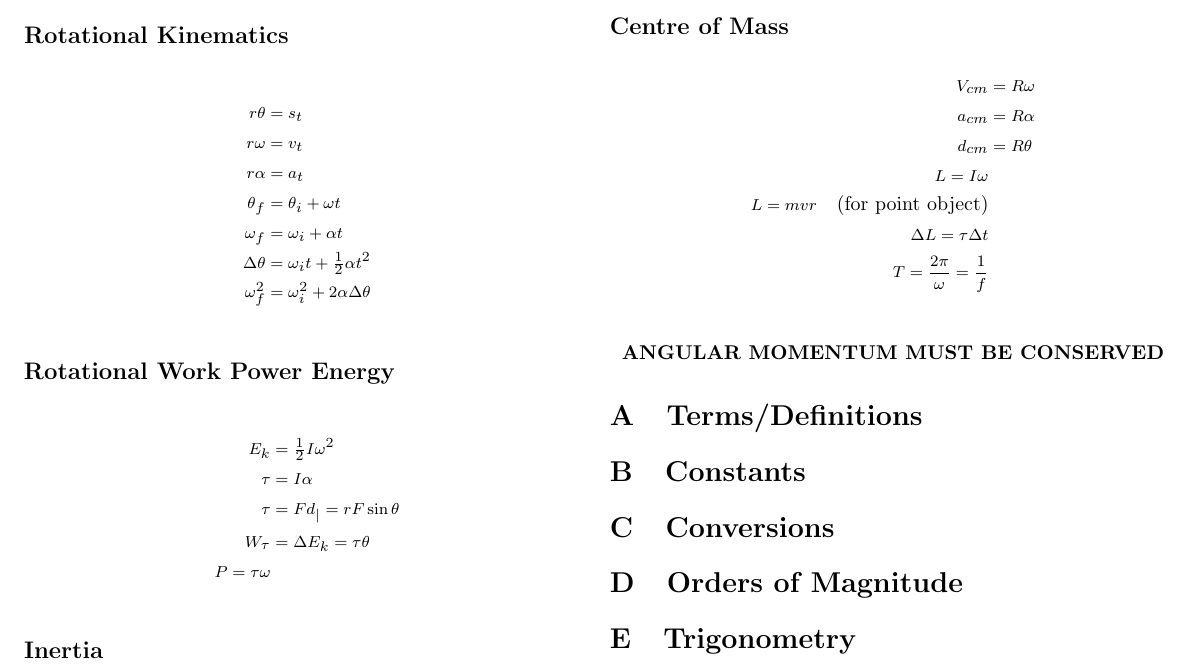
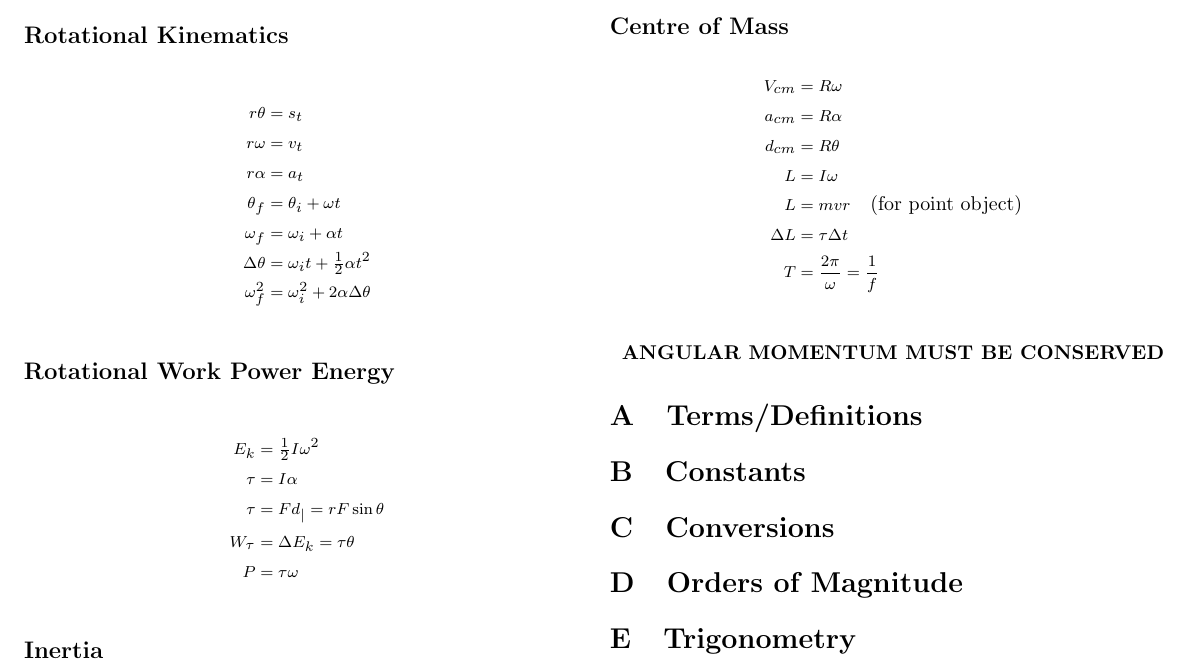
Before and after one commit to Green-Avocado/formula-sheets, a LaTeX document (PHYS/PHYS-117/midterm2/midterm2.tex): part of page 2 of 2, cut so that both start at the same text. Compiled offline with pdfLaTeX.

Commit message:
fix: alignment

```diff
--- a/PHYS/PHYS-117/midterm2/midterm2.tex
+++ b/PHYS/PHYS-117/midterm2/midterm2.tex
@@ -143,7 +143,7 @@ Use right hand rule (point fingers along the first vector, curl hand in towards
     \tau &= I \alpha \\
     \tau &= F d_| = r F \sin \theta \\
     W_\tau &= \Delta E_k = \tau \theta \\
-    P = \tau \omega
+    P &= \tau \omega
 \end{align*}
 
 \subsection{Inertia}
@@ -157,10 +157,10 @@ $I$ changes depending on the system.
     V_{cm} &= R \omega \\
     a_{cm} &= R \alpha \\
     d_{cm} &= R \theta \\
-    L = I \omega \\
-    L = mvr \quad \textrm{(for point object)} \\
-    \Delta L = \tau \Delta t \\
-    T = \frac{2 \pi}{\omega} = \frac{1}{f}
+    L &= I \omega \\
+    L &= mvr \quad \textrm{(for point object)} \\
+    \Delta L &= \tau \Delta t \\
+    T &= \frac{2 \pi}{\omega} = \frac{1}{f}
 \end{align*}
 
 \medskip
```
Also changed, not shown: PHYS/PHYS-117/midterm2/midterm2.pdf.
